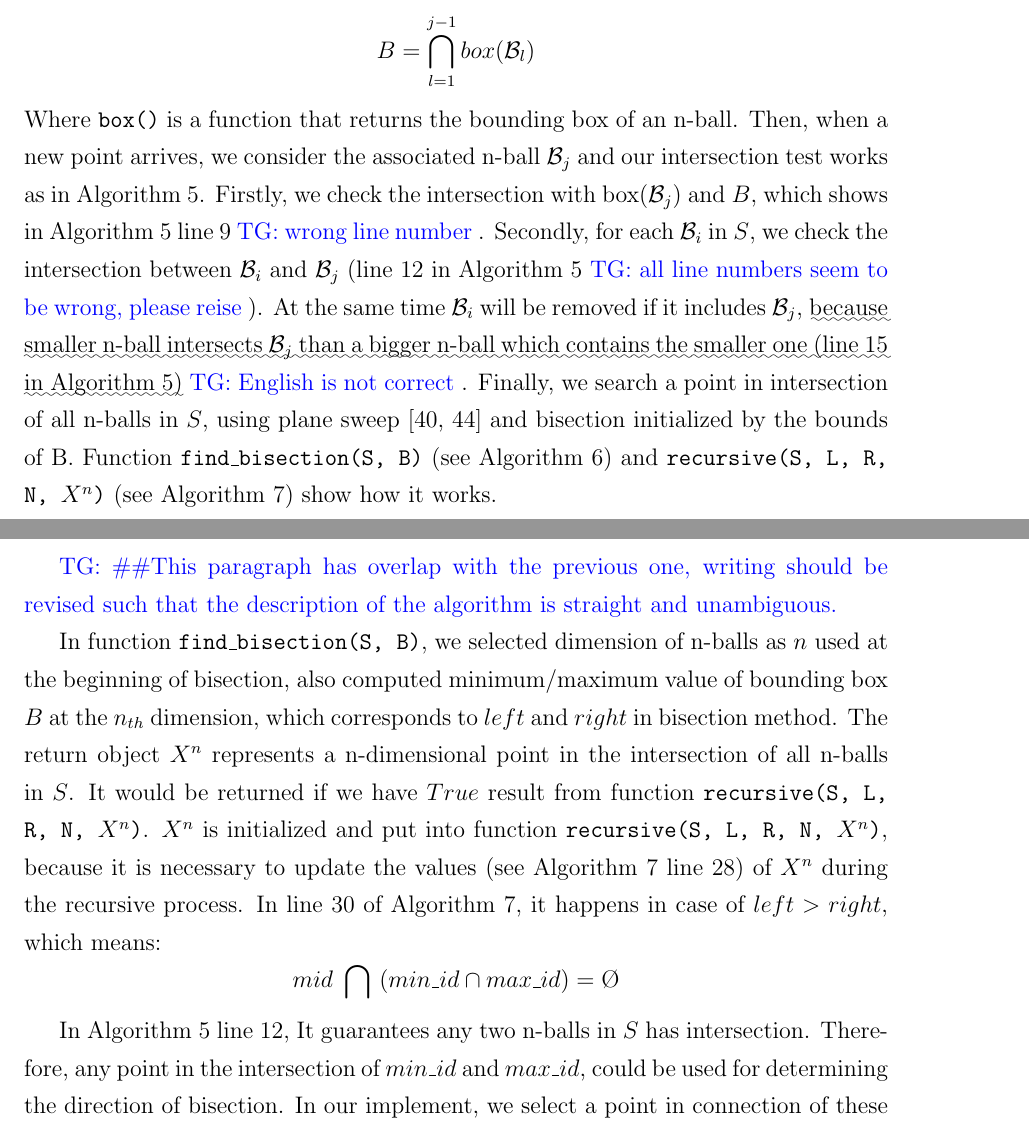
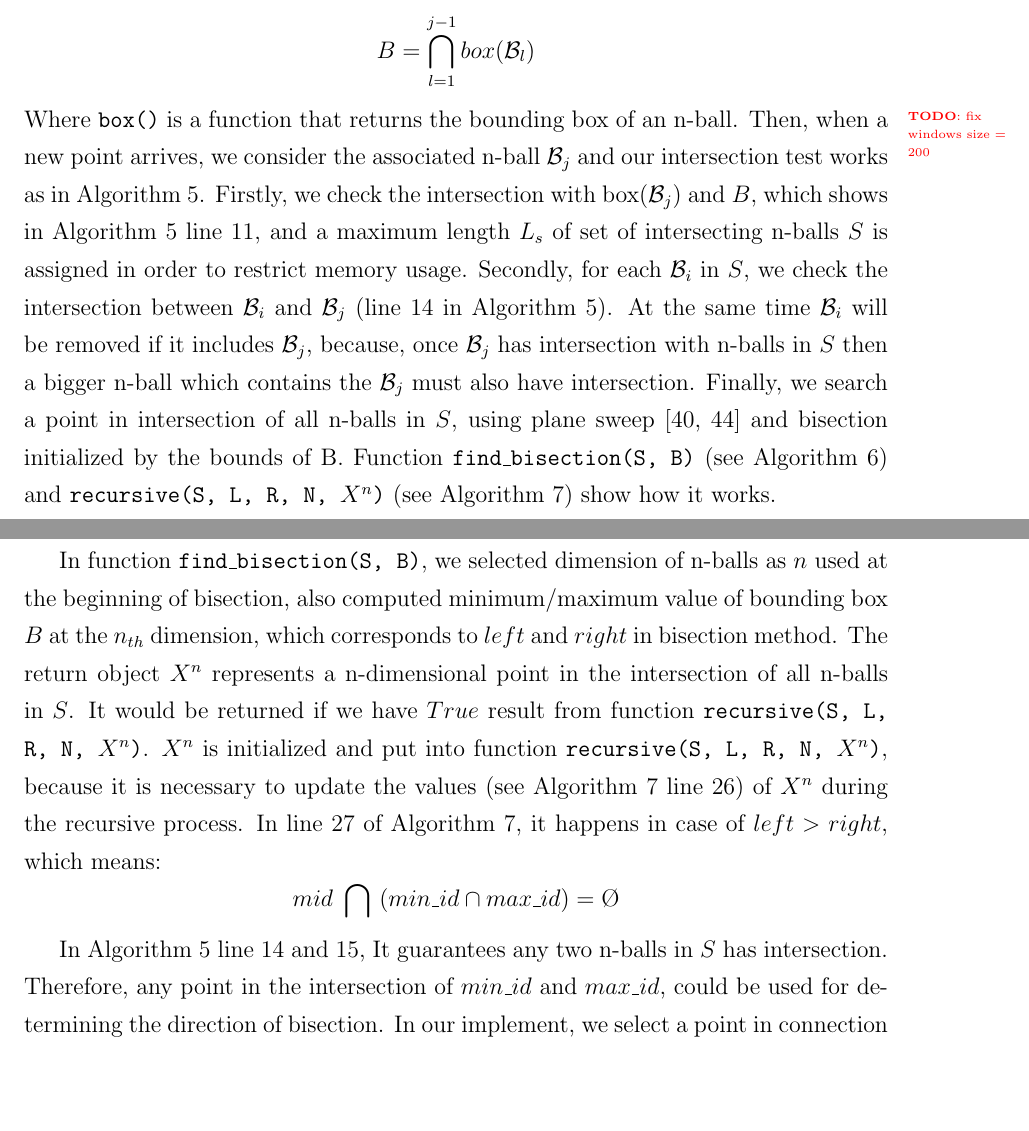
Before and after one commit to big-data-lab-team/report-data-streams, a LaTeX thesis (cuthesis.tex, which reads chapters/chapter3/implement.tex): two parts of pages 40 and 41 of 65, joined at a grey line, cut so that both start at the same text, the shorter picture padded with empty space. Compiled offline with pdfLaTeX.

Commit message:
fix problem about the comments in 3.6

```diff
--- a/chapters/chapter3/implement.tex
+++ b/chapters/chapter3/implement.tex
@@ -16,24 +15,26 @@ approximate range of their intersection. We define $B$ as follows:
     B = \bigcap_{l=1}^{j-1} box(\mathcal{B}_l)
 \end{equation*}
 Where \texttt{box()} is a function that returns the bounding box of an n-ball.
+\todo{fix windows size = 200}
 Then, when a new point arrives, we consider the associated n-ball
 $\mathcal{B}_j$ and our intersection test works as in
 Algorithm~\ref{algo:euclidean}.  Firstly, we check the intersection with
 box($\mathcal{B}_j$) and $B$, which shows in Algorithm~\ref{algo:euclidean} line
-9 \TG{wrong line number}. Secondly, for each $\mathcal{B}_i$ in $S$, we check the intersection
-between $\mathcal{B}_i$ and $\mathcal{B}_j$ (line 12 in
-Algorithm~\ref{algo:euclidean} \TG{all line numbers seem to be wrong, please reise}). At the same time $\mathcal{B}_i$ will be
-removed if it includes $\mathcal{B}_j$, \english{because smaller n-ball intersects
-$\mathcal{B}_j$ than a bigger n-ball which contains the smaller one (line 15 in
-Algorithm~\ref{algo:euclidean})} \TG{English is not correct}.  Finally, we search a point in intersection of
-all n-balls in $S$, using plane sweep~\cite{shamos1976geometric,
-souvaine2008line} and bisection initialized by the bounds of B. Function
-\texttt{find\_bisection(S, B)} (see
+11, and a maximum length $L_s$ of set of intersecting n-balls $S$ is assigned in
+order to restrict memory usage. Secondly, for each $\mathcal{B}_i$ in $S$, we
+check the intersection between $\mathcal{B}_i$ and $\mathcal{B}_j$ (line 14 in
+Algorithm~\ref{algo:euclidean}). At the same time $\mathcal{B}_i$ will be
+removed if it includes $\mathcal{B}_j$, because, once $\mathcal{B}_j$ has
+intersection with n-balls in $S$ then a bigger n-ball which contains the
+$\mathcal{B}_j$ must also have intersection.
+% \english{because smaller n-ball intersects
+% $\mathcal{B}_j$ than a bigger n-ball which contains the smaller one (line 17, 18 in
+% Algorithm~\ref{algo:euclidean})} \TG{English is not correct}.
+Finally, we search a point in intersection of all n-balls in $S$, using plane
+sweep~\cite{shamos1976geometric, souvaine2008line} and bisection initialized by
+the bounds of B. Function \texttt{find\_bisection(S, B)} (see
 Algorithm~\ref{algo:find_bisection_function}) and \texttt{recursive(S, L, R, N,
 $X^n$)} (see Algorithm~\ref{algo:recursive}) show how it works.
-
-\TG{\#\#This paragraph has overlap with the previous one, writing should be revised
-such that the description of the algorithm is straight and unambiguous.}
 
 % describe function find_bisection
 In function \texttt{find\_bisection(S, B)}, we selected dimension of n-balls as
@@ -44,16 +45,16 @@ point in the intersection of all n-balls in $S$. It would be returned if we have
 $True$ result from function \texttt{recursive(S, L, R, N, $X^n$)}. $X^n$ is
 initialized and put into function \texttt{recursive(S, L, R, N, $X^n$)}, because
 it is necessary to update the values (see Algorithm~\ref{algo:recursive} line
-28) of $X^n$ during the recursive process. In line 30 of
+26) of $X^n$ during the recursive process. In line 27 of
 Algorithm~\ref{algo:recursive}, it happens in case of $left > right$, which
 means:
 \begin{equation*}
     mid \  \bigcap \  (min\_id \cap max\_id) = \text{\O}
 \end{equation*}
 
-In Algorithm~\ref{algo:euclidean} line 12, It guarantees any two n-balls in $S$
-has intersection. Therefore, any point in the intersection of $min\_id$ and
-$max\_id$, could be used for determining the direction of bisection. In our
+In Algorithm~\ref{algo:euclidean} line 14 and 15, It guarantees any two n-balls
+in $S$ has intersection. Therefore, any point in the intersection of $min\_id$
+and $max\_id$, could be used for determining the direction of bisection. In our
 implement, we select a point in connection of these two n-ball's center, which
 also locates in intersecting object(line/chord when order=2, plane/circle when
 order=3). Figure~\ref{fig:compare_point} shows the point we selected in 2D.
```
Also changed, not shown: chapters/chapter3/implement.tex (17 more changed lines).
